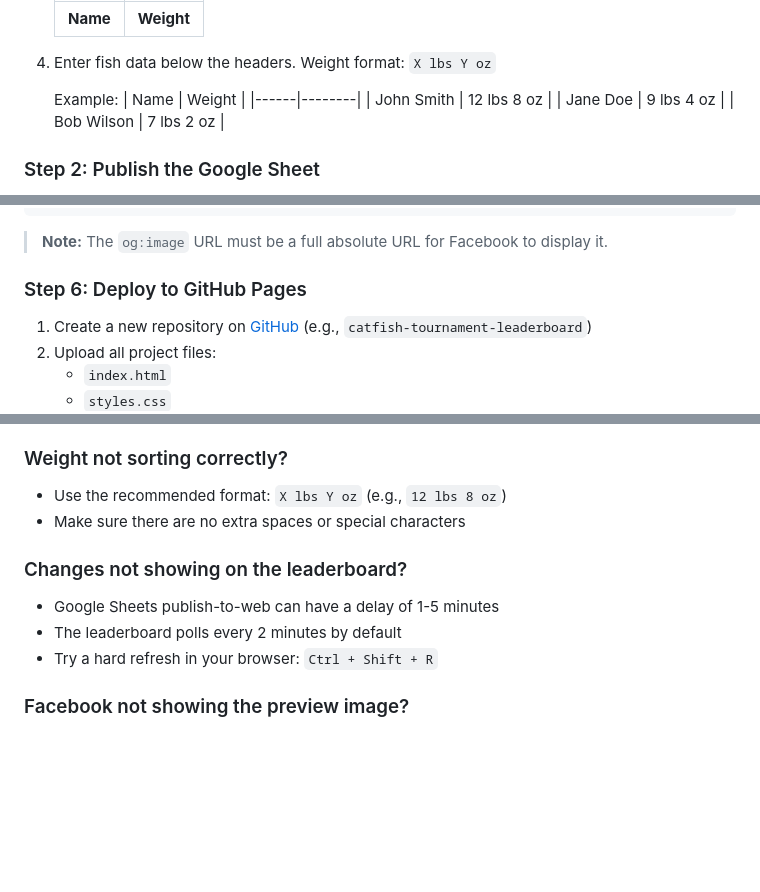
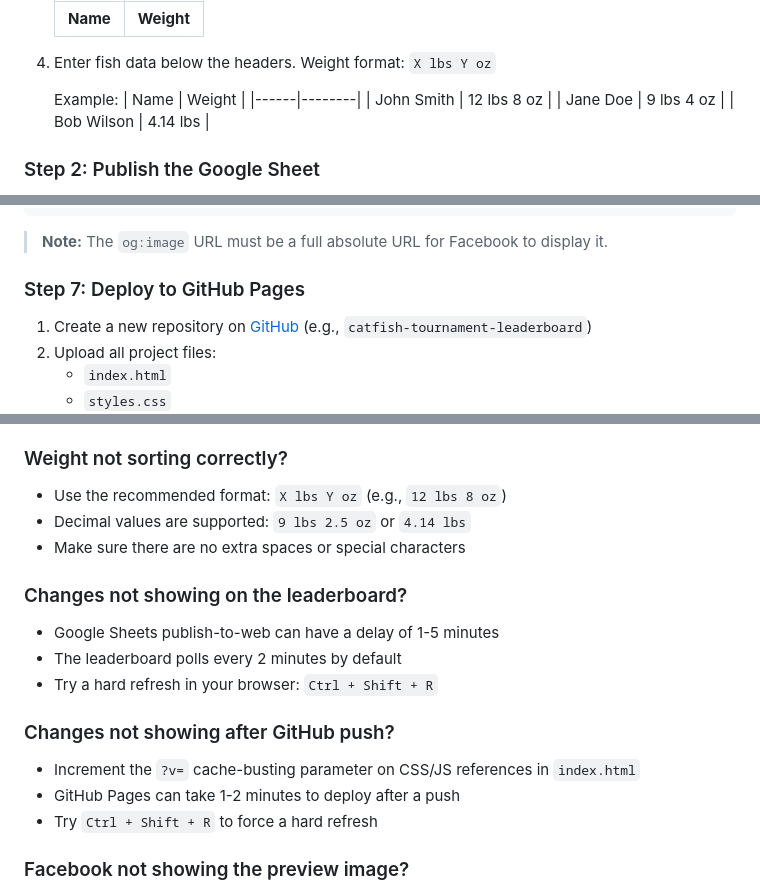
Before and after one commit to ChesterRiverCatfish/catfish-tournament-leaderboard, a Markdown page: README.md, 3 parts joined by grey strips. GitHub-like rendering; blank space fills up the shorter version.

```diff
--- a/README.md
+++ b/README.md
@@ -41,7 +44,7 @@ A live, auto-refreshing leaderboard for catfish tournaments. Officials enter dat
    |------|--------|
    | John Smith | 12 lbs 8 oz |
    | Jane Doe | 9 lbs 4 oz |
-   | Bob Wilson | 7 lbs 2 oz |
+   | Bob Wilson | 4.14 lbs |
 
 ### Step 2: Publish the Google Sheet
 
@@ -111,7 +137,7 @@ For the best Facebook sharing preview, edit `index.html` and update these meta t
 
 > **Note:** The `og:image` URL must be a full absolute URL for Facebook to display it.
 
-### Step 6: Deploy to GitHub Pages
+### Step 7: Deploy to GitHub Pages
 
 1. Create a new repository on [GitHub](https://github.com) (e.g., `catfish-tournament-leaderboard`)
 2. Upload all project files:
@@ -191,12 +243,18 @@ catfish-tournament-leaderboard/
 
 ### Weight not sorting correctly?
 - Use the recommended format: `X lbs Y oz` (e.g., `12 lbs 8 oz`)
+- Decimal values are supported: `9 lbs 2.5 oz` or `4.14 lbs`
 - Make sure there are no extra spaces or special characters
 
 ### Changes not showing on the leaderboard?
 - Google Sheets publish-to-web can have a delay of 1-5 minutes
 - The leaderboard polls every 2 minutes by default
 - Try a hard refresh in your browser: `Ctrl + Shift + R`
+
+### Changes not showing after GitHub push?
+- Increment the `?v=` cache-busting parameter on CSS/JS references in `index.html`
+- GitHub Pages can take 1-2 minutes to deploy after a push
+- Try `Ctrl + Shift + R` to force a hard refresh
 
 ### Facebook not showing the preview image?
 - The `og:image` URL must be an absolute URL (starting with `https://`)
```
Also changed, not shown: other parts of README.md (+66 -14 lines).
